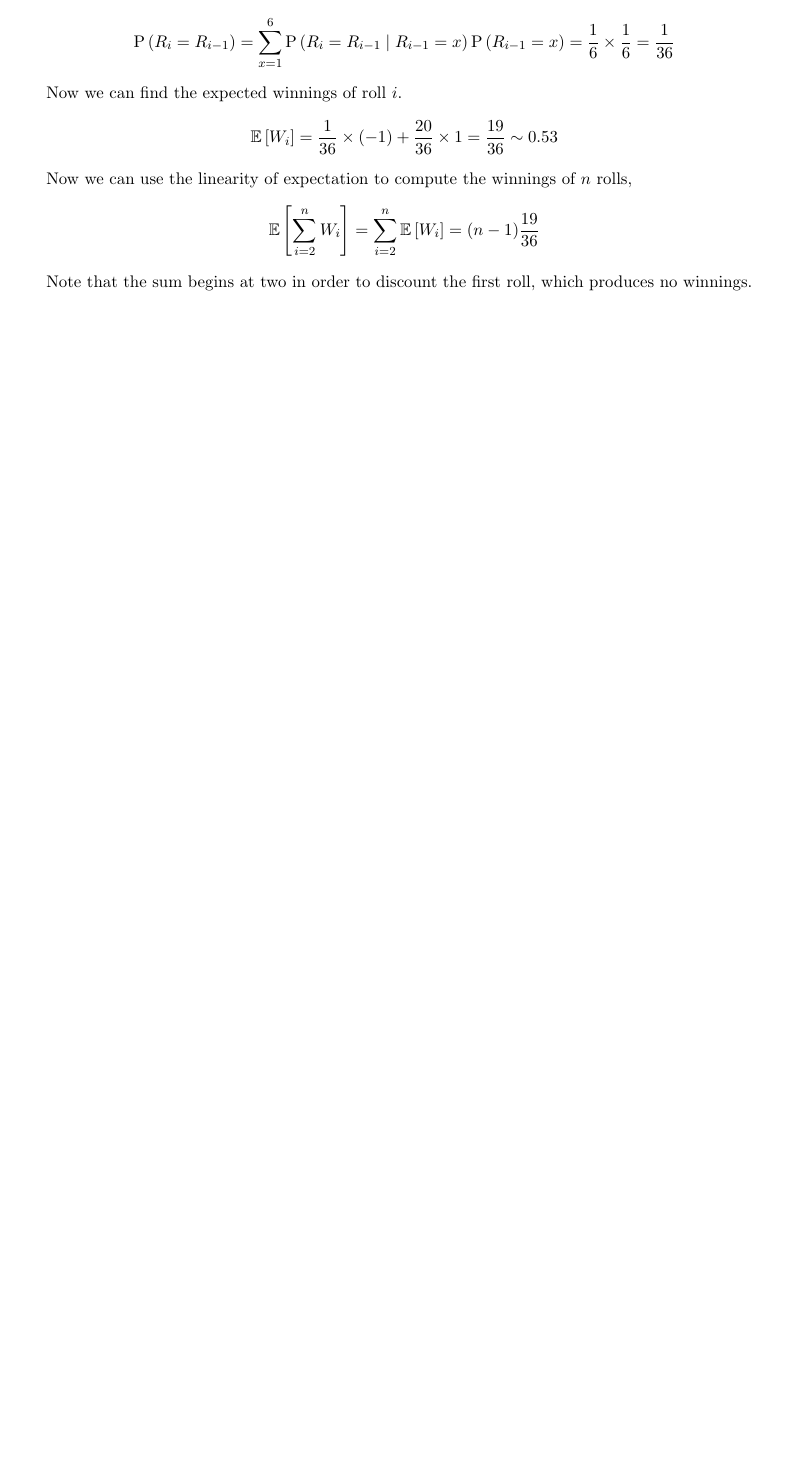
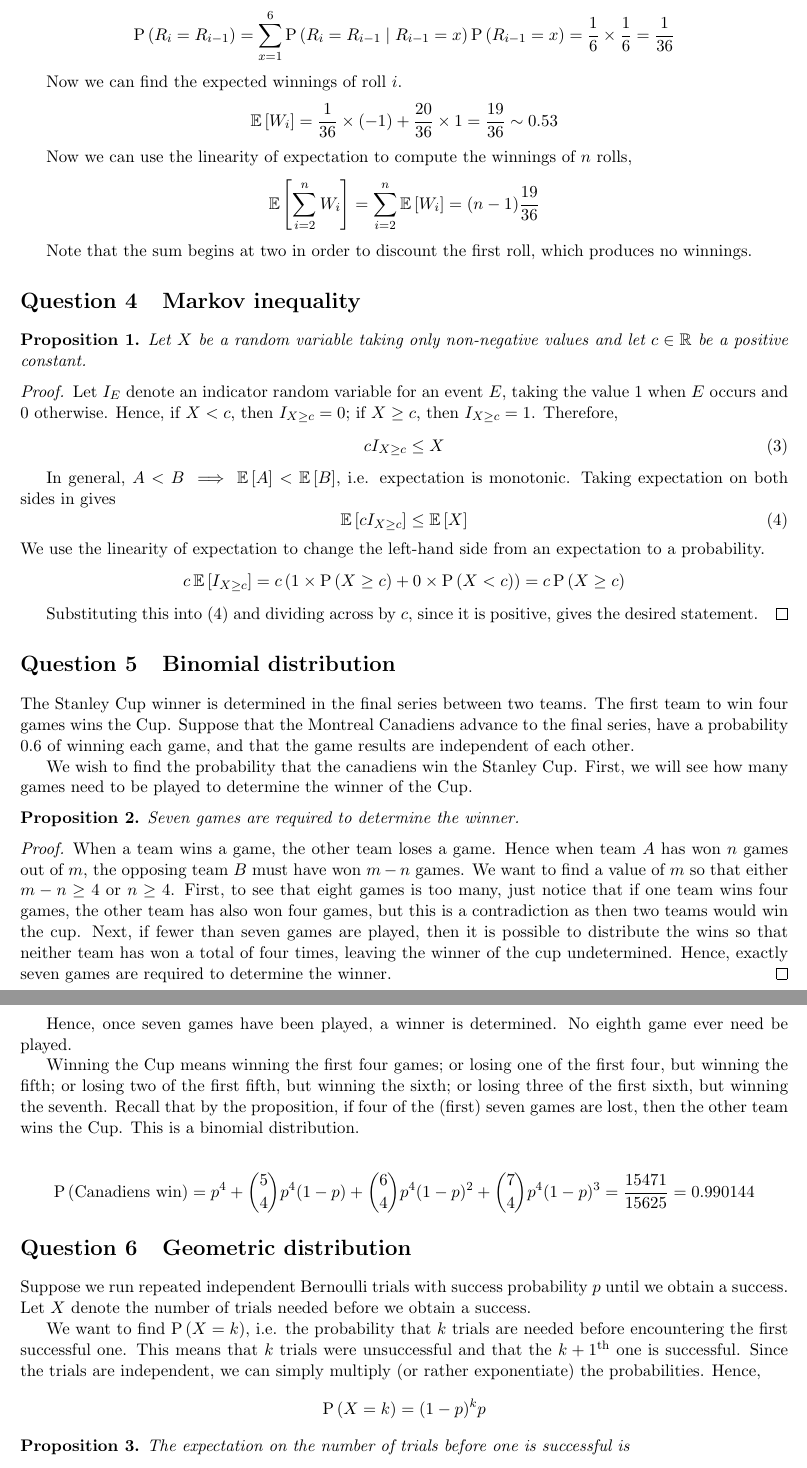
Before and after one commit to raytimbadev/school, a LaTeX problem sheet (math-340/assignments/3/writeup.tex): part of page 3 of 3 before the commit and two parts of pages 3 and 4 of 4 after it, the two joined at a grey line, cut so that both start at the same text, the shorter picture padded with empty space. Compiled offline with pdfLaTeX.

Commit message:
math 340 assignment 3: complete questions 4, 5.1, and 6

```diff
--- a/math-340/assignments/3/writeup.tex
+++ b/math-340/assignments/3/writeup.tex
@@ -247,3 +247,109 @@ rolls,
 Note that the sum begins at two in order to discount the first roll, which
 produces no winnings.
 
+\question{Markov inequality}
+
+\begin{prop}
+    Let $X$ be a random variable taking only non-negative values and let
+    $c \in \R$ be a positive constant.
+\end{prop}
+
+\begin{proof}
+    Let $I_E$ denote an indicator random variable for an event $E$, taking the
+    value $1$ when $E$ occurs and $0$ otherwise.
+    Hence, if $X < c$, then $I_{X \geq c} = 0$;
+    if $X \geq c$, then $I_{X \geq c} = 1$.
+    Therefore,
+    \begin{equation}
+        \label{eq:indicate-c}
+        c I_{X \geq c} \leq X
+    \end{equation}
+
+    In general, $A < B \implies \E{A} < \E{B}$, i.e. expectation is monotonic.
+    Taking expectation on both sides in \label{eq:indicate-c} gives
+    \begin{equation}
+        \label{eq:expect-c}
+        \E{c I_{X \geq c}} \leq \E{X}
+    \end{equation}
+    We use the linearity of expectation to change the left-hand side from an
+    expectation to a probability.
+    \begin{equation*}
+        c \E{I_{X \geq c}}
+        = c \parens{
+            1 \times \P{X \geq c}
+            +
+            0 \times \P{X < c}
+        }
+        = c \P{X \geq c}
+    \end{equation*}
+
+    Substituting this into \eqref{eq:expect-c} and dividing across by $c$,
+    since it is positive, gives the desired statement.
+\end{proof}
+
+\question{Binomial distribution}
+
+The Stanley Cup winner is determined in the final series between two teams. The
+first team to win four games wins the Cup. Suppose that the Montreal Canadiens
+advance to the final series, have a probability $0.6$ of winning each game, and
+that the game results are independent of each other.
+
+We wish to find the probability that the canadiens win the Stanley Cup. First,
+we will see how many games need to be played to determine the winner of the
+Cup.
+
+\begin{prop}
+    Seven games are required to determine the winner.
+\end{prop}
+
+\begin{proof}
+    When a team wins a game, the other team loses a game. Hence when team $A$
+    has won $n$ games out of $m$, the opposing team $B$ must have won $m - n$
+    games. We want to find a value of $m$ so that either $m - n \geq 4$ or
+    $n \geq 4$.
+    First, to see that eight games is too many, just notice that if one team
+    wins four games, the other team has also won four games, but this is a
+    contradiction as then two teams would win the cup.
+    Next, if fewer than seven games are played, then it is possible to
+    distribute the wins so that neither team has won a total of four times,
+    leaving the winner of the cup undetermined.
+    Hence, exactly seven games are required to determine the winner.
+\end{proof}
+
+Hence, once seven games have been played, a winner is determined. No eighth
+game ever need be played.
+
+Winning the Cup means winning the first four games; or losing one of the first
+four, but winning the fifth; or losing two of the first fifth, but winning the
+sixth; or losing three of the first sixth, but winning the seventh. Recall that
+by the proposition, if four of the (first) seven games are lost, then the other
+team wins the Cup. This is a binomial distribution.
+
+\begin{equation*}
+    \P{\text{Canadiens win}}
+    = p^4
+    + {5 \choose 4} p^4 (1-p)
+    + {6 \choose 4} p^4 (1-p)^2
+    + {7 \choose 4} p^4 (1-p)^3
+    = \frac{15471}{15625}
+    = 0.990144
+\end{equation*}
+
+\question{Geometric distribution}
+
+Suppose we run repeated independent Bernoulli trials with success probability
+$p$ until we obtain a success. Let $X$ denote the number of trials needed
+before we obtain a success.
+
+We want to find $\P{X = k}$, i.e. the probability that $k$ trials are needed
+before encountering the first successful one. This means that $k$ trials were
+unsuccessful and that the $k+1$\textsuperscript{th} one is successful. Since
+the trials are independent, we can simply multiply (or rather exponentiate) the
+probabilities. Hence,
+\begin{equation*}
+    \P{X = k} = (1-p)^k p
+\end{equation*}
+
+\begin{prop}
+    The expectation on the number of trials before one is successful is
+    \begin{equation*}
```
Also changed, not shown: math-340/assignments/3/writeup.tex (26 more changed lines).
